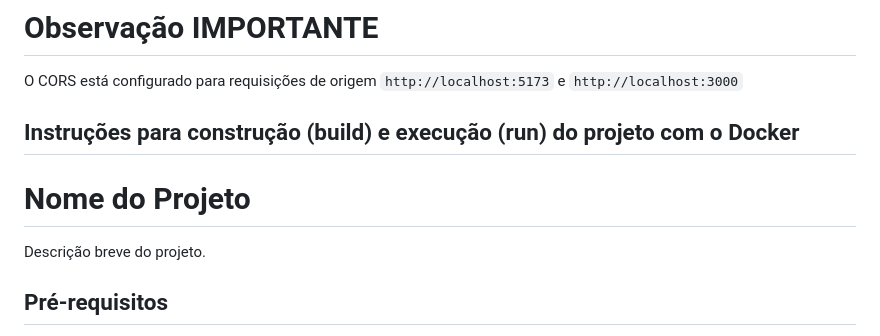
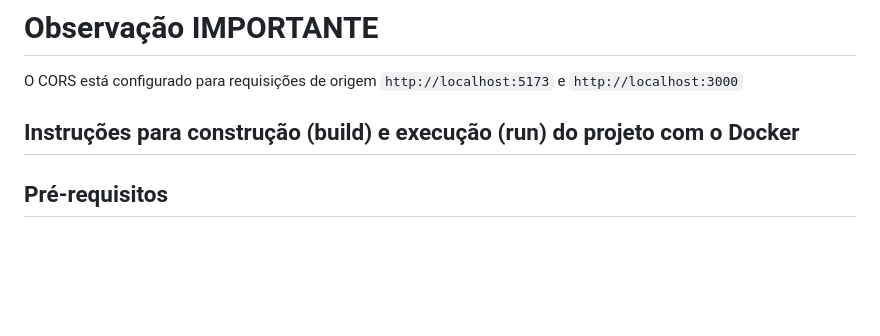
Before and after one commit to RafaFreitasDev/fullstack-varejo360, a Markdown page: README.md, the part around the change. Drawn GitHub-style; blank space fills up the shorter version.

```diff
--- a/README.md
+++ b/README.md
@@ -147,11 +147,8 @@ mvn spring-boot:run
 
 O CORS está configurado para requisições de origem `http://localhost:5173` e `http://localhost:3000`
 
+
 ## Instruções para construção (build) e execução (run) do projeto com o Docker
-
-# Nome do Projeto
-
-Descrição breve do projeto.
 
 ## Pré-requisitos
 
```
